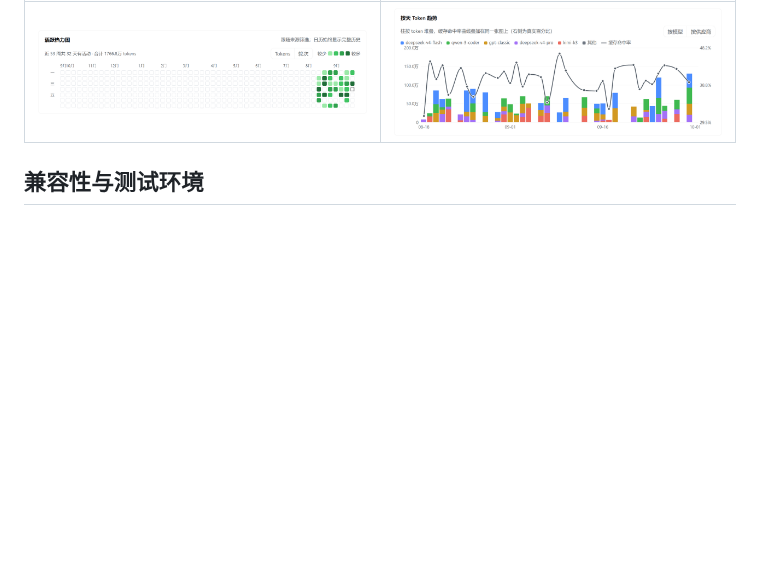
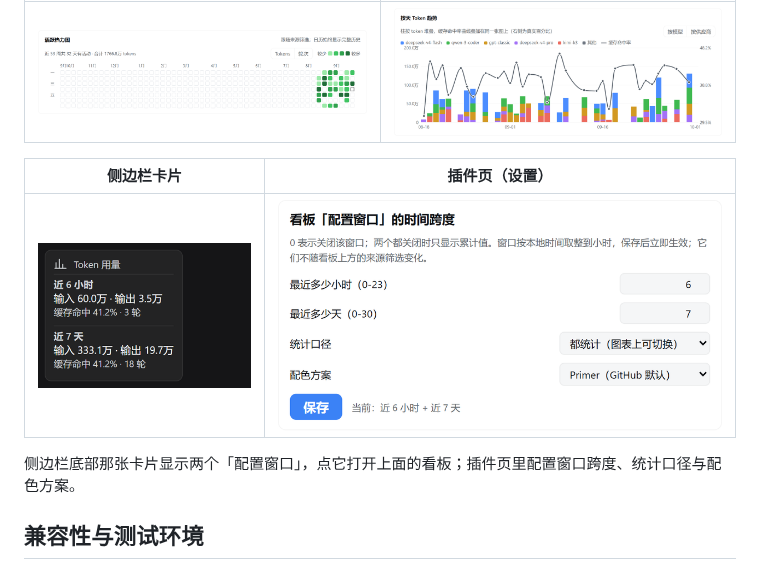
Before and after one commit to jd04063221/dsh-desktop-token-usage, a Markdown page: README-zh.md, the part around the change. GitHub-like rendering; pictures changed too: assets/settings-light.png (added), assets/sidebar-dark.png (added); blank space fills up the shorter version.

```diff
--- a/README-zh.md
+++ b/README-zh.md
@@ -44,6 +44,12 @@
 | 活跃热力图 | 按天趋势 |
 |---|---|
 | ![活跃热力图](assets/heatmap-light.png) | ![按天趋势](assets/trend-light.png) |
+
+| 侧边栏卡片 | 插件页（设置） |
+|---|---|
+| ![侧边栏卡片](assets/sidebar-dark.png) | ![设置页](assets/settings-light.png) |
+
+侧边栏底部那张卡片显示两个「配置窗口」，点它打开上面的看板；插件页里配置窗口跨度、统计口径与配色方案。
 
 ## 兼容性与测试环境
 
```
Also changed, not shown: README.md (+7 -0 lines), assets/dashboard-dark.png, assets/dashboard-light.png, 2 other files.
